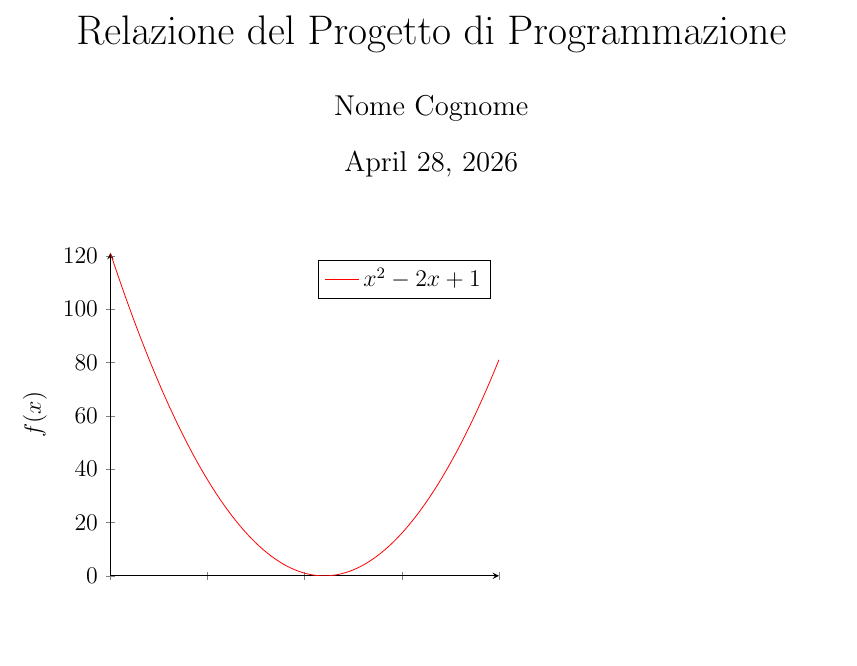
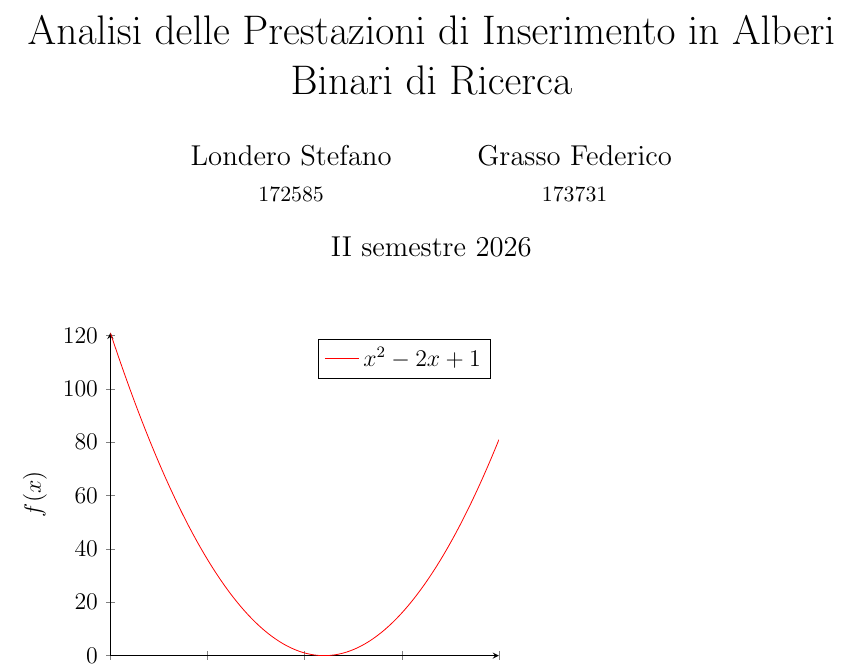
Before and after one commit to ffedericograsso/ADSProject, a LaTeX document (relazione/relazione.tex): part of the page, cut at the place of the change, the shorter picture padded with empty space. Compiled offline with pdfLaTeX.

Commit message:
Update LaTex title, authors, and date

```diff
--- a/relazione/relazione.tex
+++ b/relazione/relazione.tex
@@ -11,9 +11,16 @@
 
 \pgfplotsset{compat=1.18}
 \geometry{a4paper, margin=1in}
-\title{Relazione del Progetto di Programmazione}
-\author{Nome Cognome}
-\date{\today}
+\title{Analisi delle Prestazioni di Inserimento in Alberi Binari di Ricerca}
+\author{
+    Londero Stefano\\
+    \small{172585}
+    \and
+    Grasso Federico\\
+    \small{173731}
+}
+
+\date{II semestre 2026}
 
 \begin{document}
 \maketitle
```
Also changed, not shown: relazione/relazione.pdf, 5 other files.
